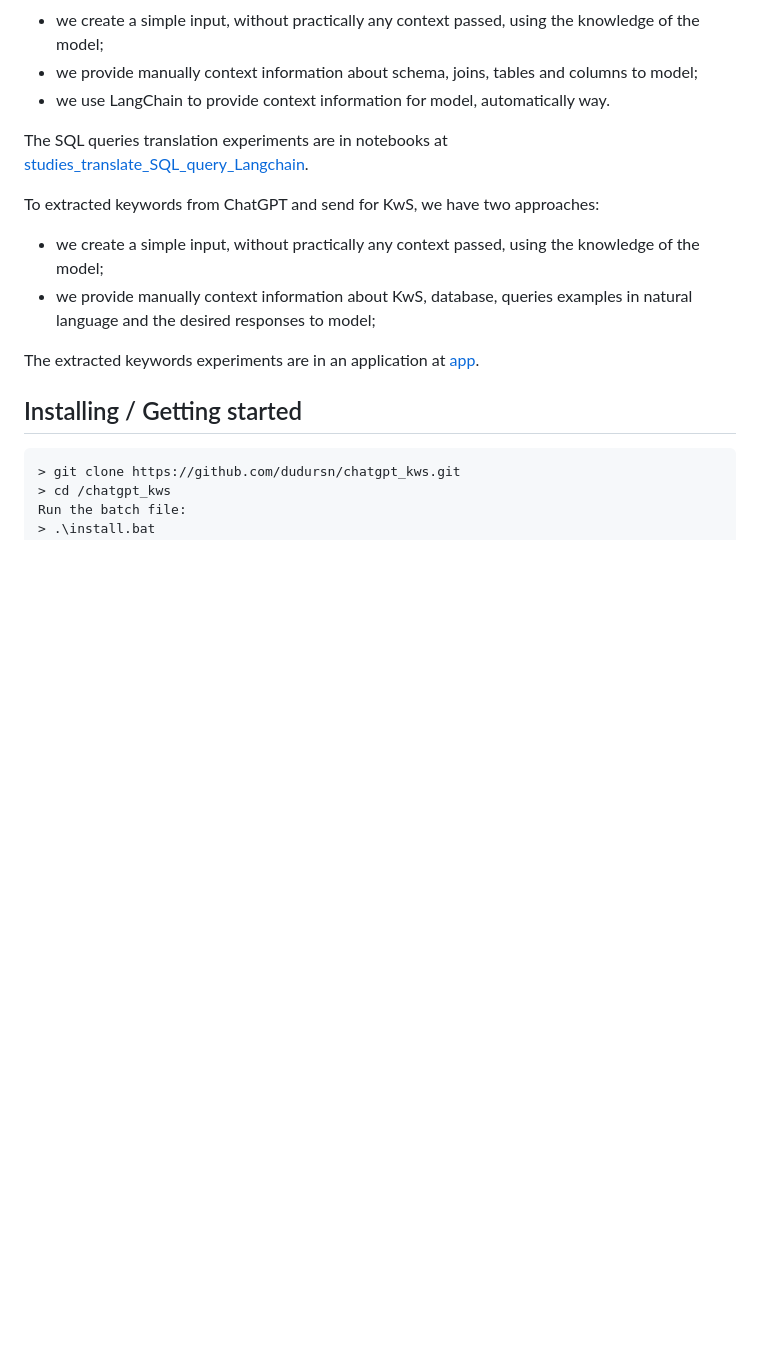
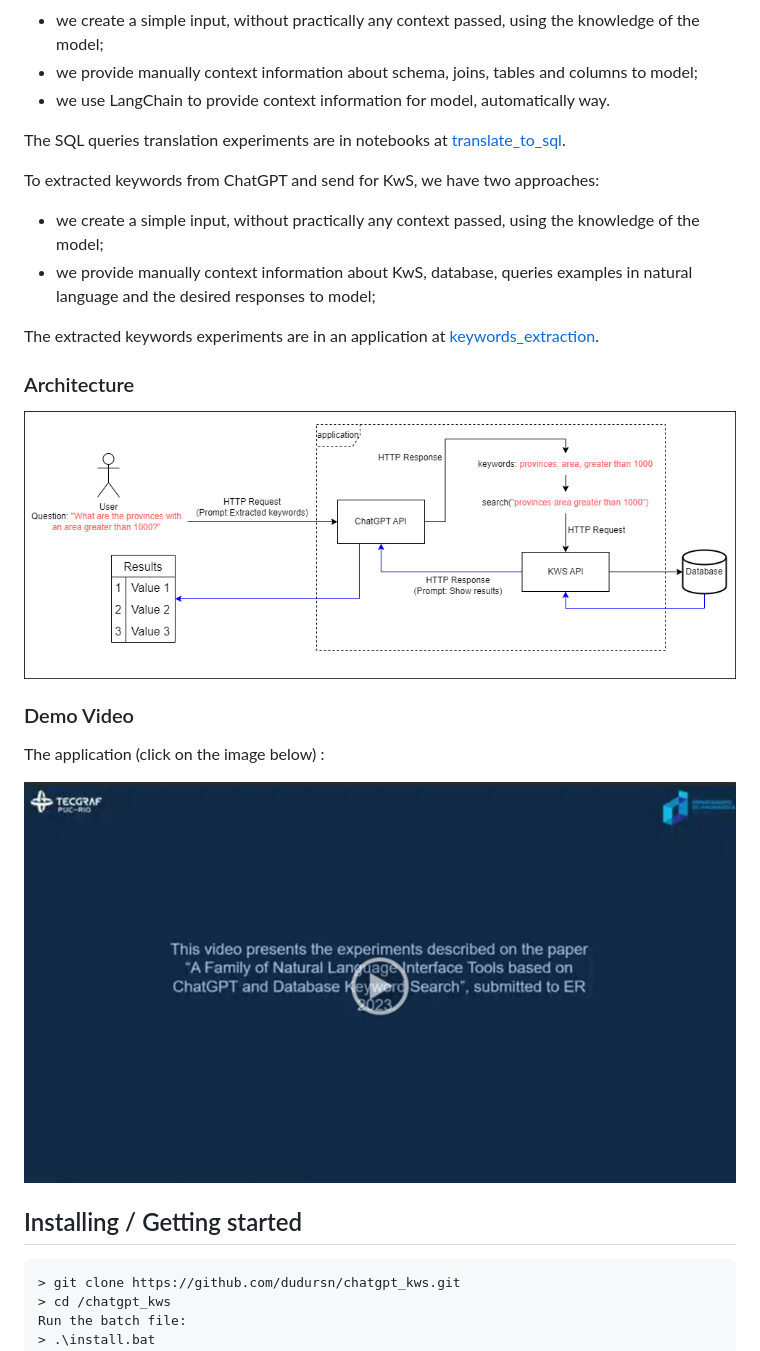
Before and after one commit to dudursn/nl_interface_tools_based_chatgpt_kws, a Markdown page: README.md, the part around the change printed below. GitHub-like rendering; pictures changed too: imgs/Application.png (added); blank space fills up the shorter version.

```diff
--- a/README.md
+++ b/README.md
@@ -13,13 +13,22 @@ To translate in SQL queries, we have three approaches:
 - we provide manually context information about schema, joins, tables and columns to model;
 - we use LangChain to provide context information for model, automatically way.
 
-The SQL queries translation experiments are in notebooks at [studies_translate_SQL_query_Langchain](/studies_translate_SQL_query_Langchain).
+The SQL queries translation experiments are in notebooks at [translate_to_sql](/studies_translate_SQL_query_Langchain).
 
 To extracted keywords from ChatGPT and send for KwS, we have two approaches:
 - we create a simple input, without practically any context passed, using the knowledge of the model;
 - we provide manually context information about KwS, database, queries examples in natural language and the desired responses to model;
 
-The extracted keywords experiments are in an application at [app](app/src).
+The extracted keywords experiments are in an application at [keywords_extraction](keywords_extraction/src).
+
+### Architecture
+
+![image](imgs/Application.png)
+
+### Demo Video
+The application (click on the image below) :
+
+[![Watch the video](imgs/thumb-video.png)](https://youtu.be/lVItfFFQKag)
 
 ## Installing / Getting started
     > git clone https://github.com/dudursn/chatgpt_kws.git
```
Also changed, not shown: other parts of README.md (+0 -5 lines), 2 other files.
